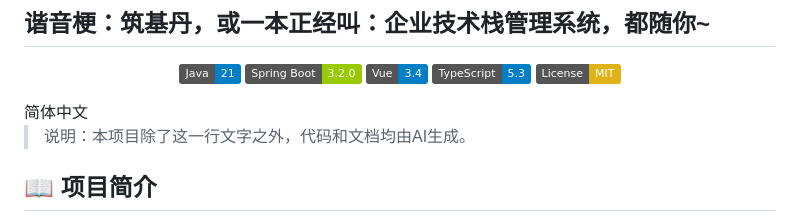
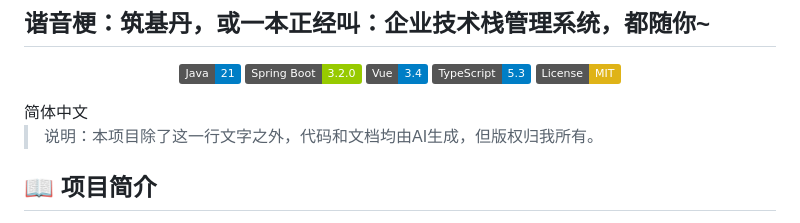
Before and after one commit to janycode/help-memory-system, a Markdown page: README.md, the part around the change. Drawn GitHub-style; badges without logos.

Commit message:
改两个字

```diff
--- a/README.md
+++ b/README.md
@@ -11,7 +11,7 @@
 </p>
 简体中文
 
-> 说明：本项目除了这一行文字之外，代码和文档均由AI生成。
+> 说明：本项目除了这一行文字之外，代码和文档均由AI生成，但版权归我所有。
 
 ## 📖 项目简介
 
```
